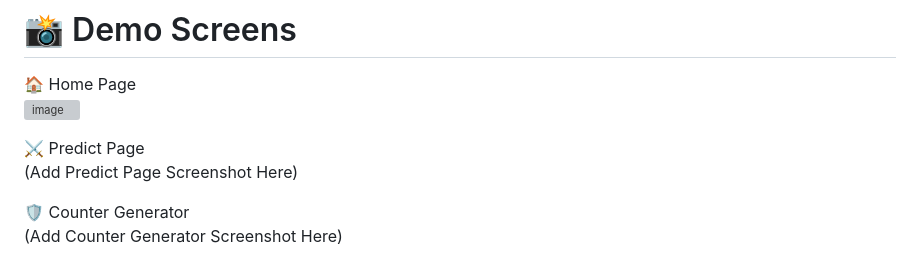
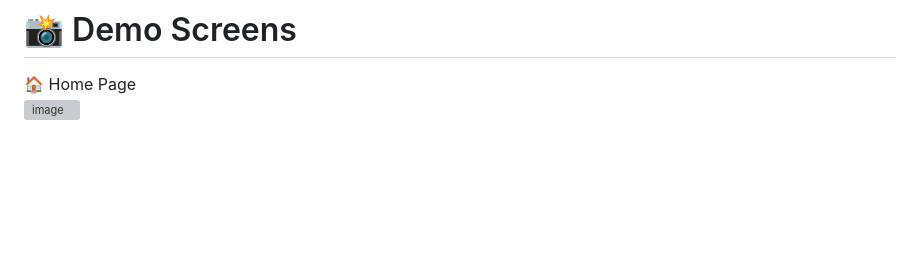
Before and after one commit to P-AKASH2008/Clash-Wiz2, a Markdown page: README.md, the part around the change. Drawn GitHub-style; blank space fills up the shorter version; grey boxes are pictures that could not be loaded.

Commit message:
Clean up demo screenshots section in README
Removed placeholder sections for Predict Page and Counter Generator screenshots.

```diff
--- a/README.md
+++ b/README.md
@@ -156,11 +156,3 @@ P. Akash
 
 🏠 Home Page
 <img width="1919" height="1138" alt="image" src="https://github.com/user-attachments/assets/93cc53f6-3382-43d1-97fb-5057244abf4c" />
-
-
-
-⚔ Predict Page
-(Add Predict Page Screenshot Here)
-
-🛡 Counter Generator
-(Add Counter Generator Screenshot Here)
```
